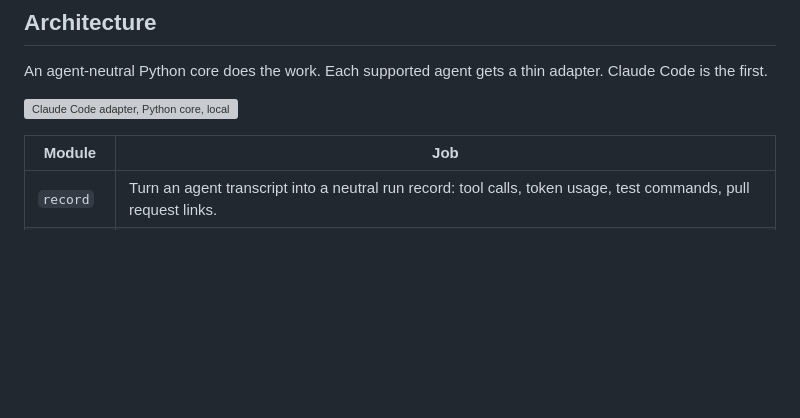
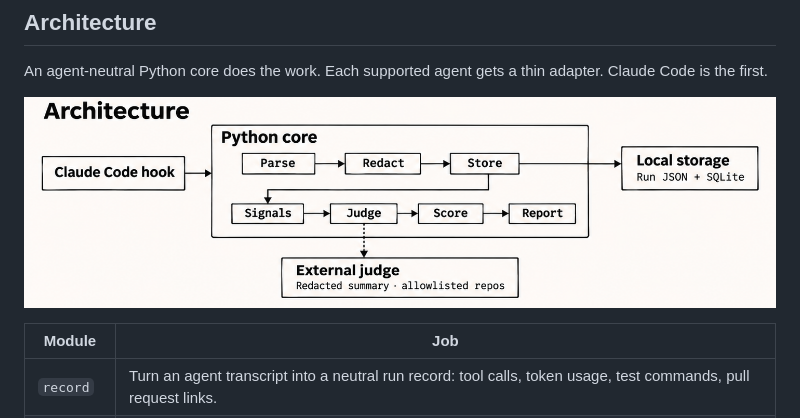
Before and after one commit to jvitorbarros15/kaizen-loop, a Markdown page: README.md, the part around one of its changes. GitHub-like rendering; pictures changed too: assets/kaizen-loop-architecture.png (added); blank space fills up the shorter version; grey boxes are pictures that could not be loaded.

```diff
--- a/README.md
+++ b/README.md
@@ -46,7 +46,7 @@ Every improvement carries a number: score before, score after, cost before, cost
 
 An agent-neutral Python core does the work. Each supported agent gets a thin adapter. Claude Code is the first.
 
-![Claude Code adapter, Python core, local storage and external judge](assets/architecture.svg)
+![Claude Code adapter, Python core, local storage and external judge](assets/kaizen-loop-architecture.png)
 
 | Module | Job |
 |---|---|
```
Also changed, not shown: other parts of README.md (+1 -1 lines), 1 other file.
